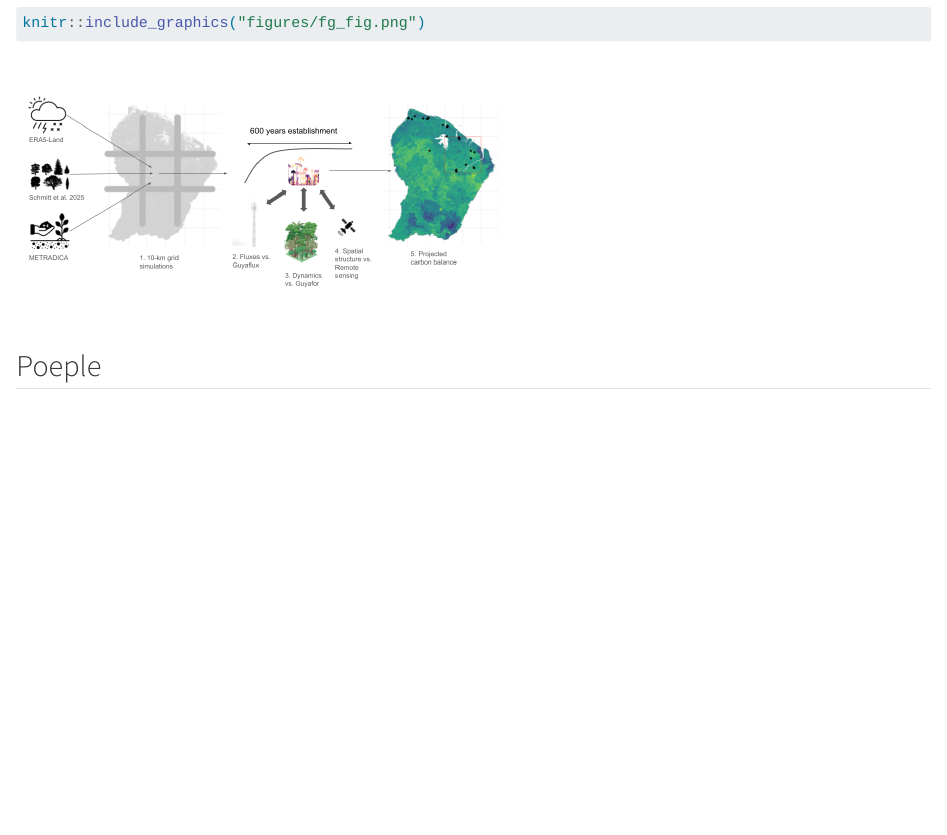
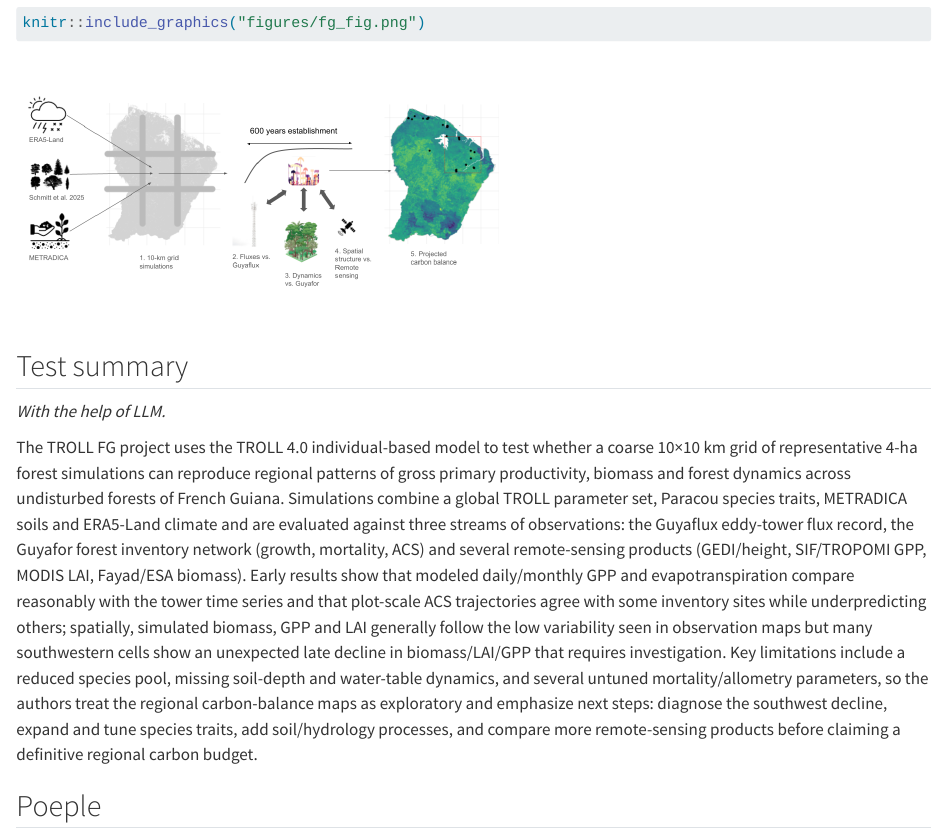
Before and after one commit to sylvainschmitt/troll_fg, a Quarto document (index.qmd): the page in a window 1100 px wide, from 210 px down. Rendered offline with R 4.5, knitr and Pandoc in place of Quarto, with nearby package versions.

Commit message:
Test summary

````diff
--- a/index.qmd
+++ b/index.qmd
@@ -6,6 +6,12 @@ The general idea is to test TROLL 4.0's ability to simulate the regional pattern
 knitr::include_graphics("figures/fg_fig.png")
 ```
 
+## Test summary
+
+*With the help of LLM.*
+
+The TROLL FG project uses the TROLL 4.0 individual-based model to test whether a coarse 10×10 km grid of representative 4-ha forest simulations can reproduce regional patterns of gross primary productivity, biomass and forest dynamics across undisturbed forests of French Guiana. Simulations combine a global TROLL parameter set, Paracou species traits, METRADICA soils and ERA5-Land climate and are evaluated against three streams of observations: the Guyaflux eddy-tower flux record, the Guyafor forest inventory network (growth, mortality, ACS) and several remote-sensing products (GEDI/height, SIF/TROPOMI GPP, MODIS LAI, Fayad/ESA biomass). Early results show that modeled daily/monthly GPP and evapotranspiration compare reasonably with the tower time series and that plot-scale ACS trajectories agree with some inventory sites while underpredicting others; spatially, simulated biomass, GPP and LAI generally follow the low variability seen in observation maps but many southwestern cells show an unexpected late decline in biomass/LAI/GPP that requires investigation. Key limitations include a reduced species pool, missing soil-depth and water-table dynamics, and several untuned mortality/allometry parameters, so the authors treat the regional carbon-balance maps as exploratory and emphasize next steps: diagnose the southwest decline, expand and tune species traits, add soil/hydrology processes, and compare more remote-sensing products before claiming a definitive regional carbon budget.
+
 ## Poeple
 
 -   Sylvain Schmitt (sylvain.schmitt\@cirad.fr)
````
Also changed, not shown: 44_projection.qmd (+0 -2 lines), docs/search.json, 2 other files.
